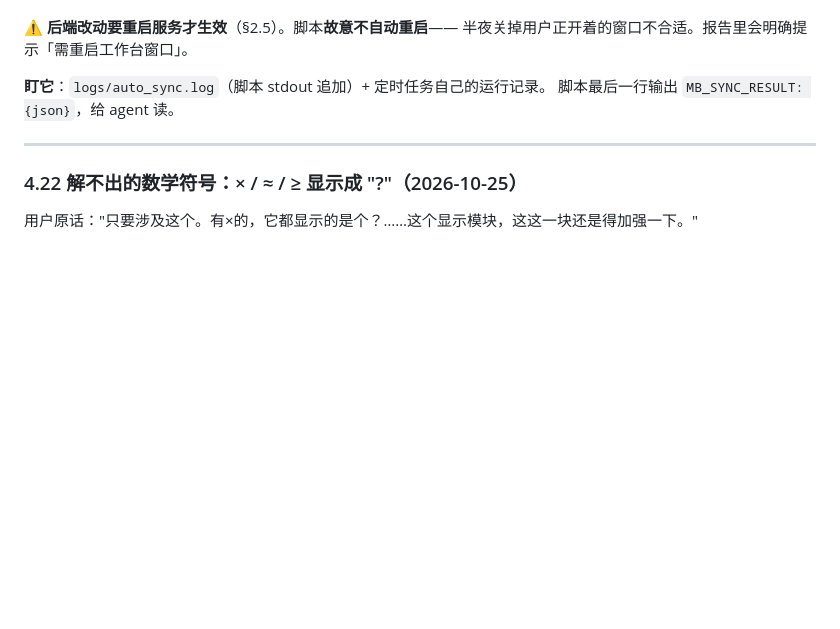
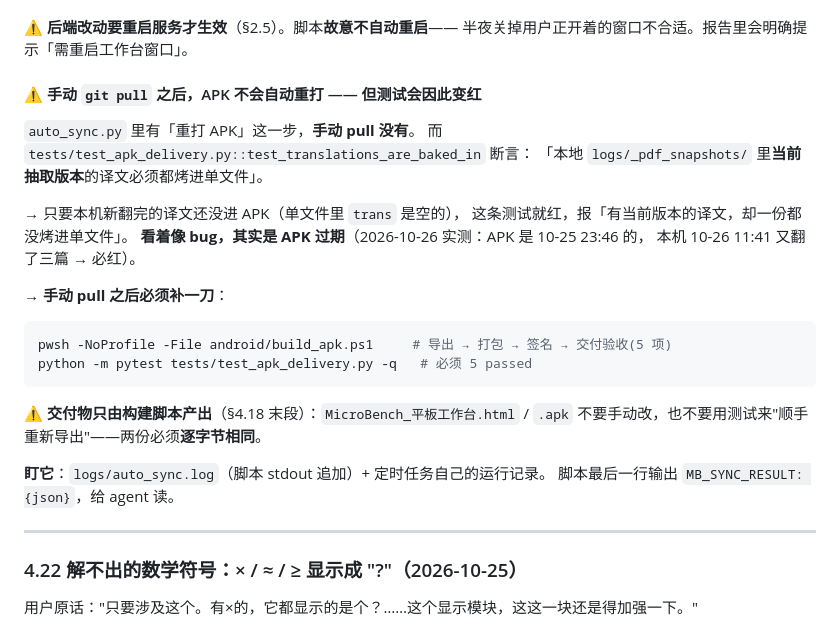
Before and after one commit to cao261/-, a Markdown page: AGENTS.md, the part around the change. Drawn GitHub-style; blank space fills up the shorter version.

Commit message:
docs: AGENTS.md 4.19 补「手动 pull 不会重打 APK → 交付验收必红」
手动 git pull 少了 auto_sync.py 的「重打 APK」这一步，而
test_apk_delivery.py::test_translations_are_baked_in 断言本机当前抽取
版本的译文必须都烤进单文件 —— 本机新翻完的译文没进 APK 就必红。

2026-10-26 实测：APK 是 10-25 23:46 的，本机 10-26 11:41 又翻了三篇
→ 手动 pull 后必须补 pwsh android/build_apk.ps1。

Co-Authored-By: MiniMax-M3.1-Flash <noreply@minimax.io>

````diff
--- a/AGENTS.md
+++ b/AGENTS.md
@@ -863,6 +863,27 @@ GitHub 访问**需要默认代理** `http://127.0.0.1:65532`；
 
 ⚠ **后端改动要重启服务才生效**（§2.5）。脚本**故意不自动重启**——
 半夜关掉用户正开着的窗口不合适。报告里会明确提示「需重启工作台窗口」。
+
+#### ⚠ 手动 `git pull` 之后，APK 不会自动重打 —— 但测试会因此变红
+
+`auto_sync.py` 里有「重打 APK」这一步，**手动 pull 没有**。
+而 `tests/test_apk_delivery.py::test_translations_are_baked_in` 断言：
+「本地 `logs/_pdf_snapshots/` 里**当前抽取版本**的译文必须都烤进单文件」。
+
+→ 只要本机新翻完的译文还没进 APK（单文件里 `trans` 是空的），
+  这条测试就红，报「有当前版本的译文，却一份都没烤进单文件」。
+  **看着像 bug，其实是 APK 过期**（2026-10-26 实测：APK 是 10-25 23:46 的，
+  本机 10-26 11:41 又翻了三篇 → 必红）。
+
+→ **手动 pull 之后必须补一刀**：
+
+```powershell
+pwsh -NoProfile -File android/build_apk.ps1     # 导出 → 打包 → 签名 → 交付验收(5 项)
+python -m pytest tests/test_apk_delivery.py -q   # 必须 5 passed
+```
+
+⚠ **交付物只由构建脚本产出**（§4.18 末段）：`MicroBench_平板工作台.html` / `.apk`
+不要手动改，也不要用测试来"顺手重新导出"——两份必须**逐字节相同**。
 
 **盯它**：`logs/auto_sync.log`（脚本 stdout 追加）+ 定时任务自己的运行记录。
 脚本最后一行输出 `MB_SYNC_RESULT: {json}`，给 agent 读。
````
